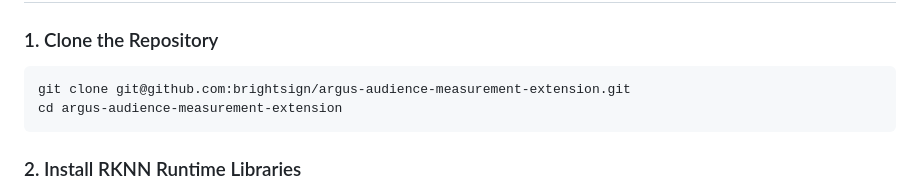
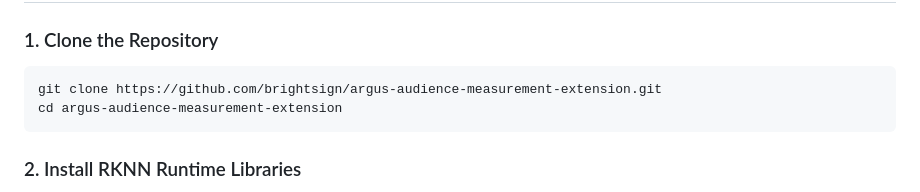
Before and after one commit to brightsign/argus-audience-measurement-extension, a Markdown page: docs/OrangePi_Development.md, the part around the change. Drawn GitHub-style.

Commit message:
Potential fix for pull request finding
Co-authored-by: Copilot Autofix powered by AI <175728472+Copilot@users.noreply.github.com>
Signed-off-by: Greg Herlein  <gherlein@herlein.com>

````diff
--- a/docs/OrangePi_Development.md
+++ b/docs/OrangePi_Development.md
@@ -95,7 +95,7 @@ sudo ldconfig
 ### 1. Clone the Repository
 
 ```bash
-git clone git@github.com:brightsign/argus-audience-measurement-extension.git
+git clone https://github.com/brightsign/argus-audience-measurement-extension.git
 cd argus-audience-measurement-extension
 ```
 
````
